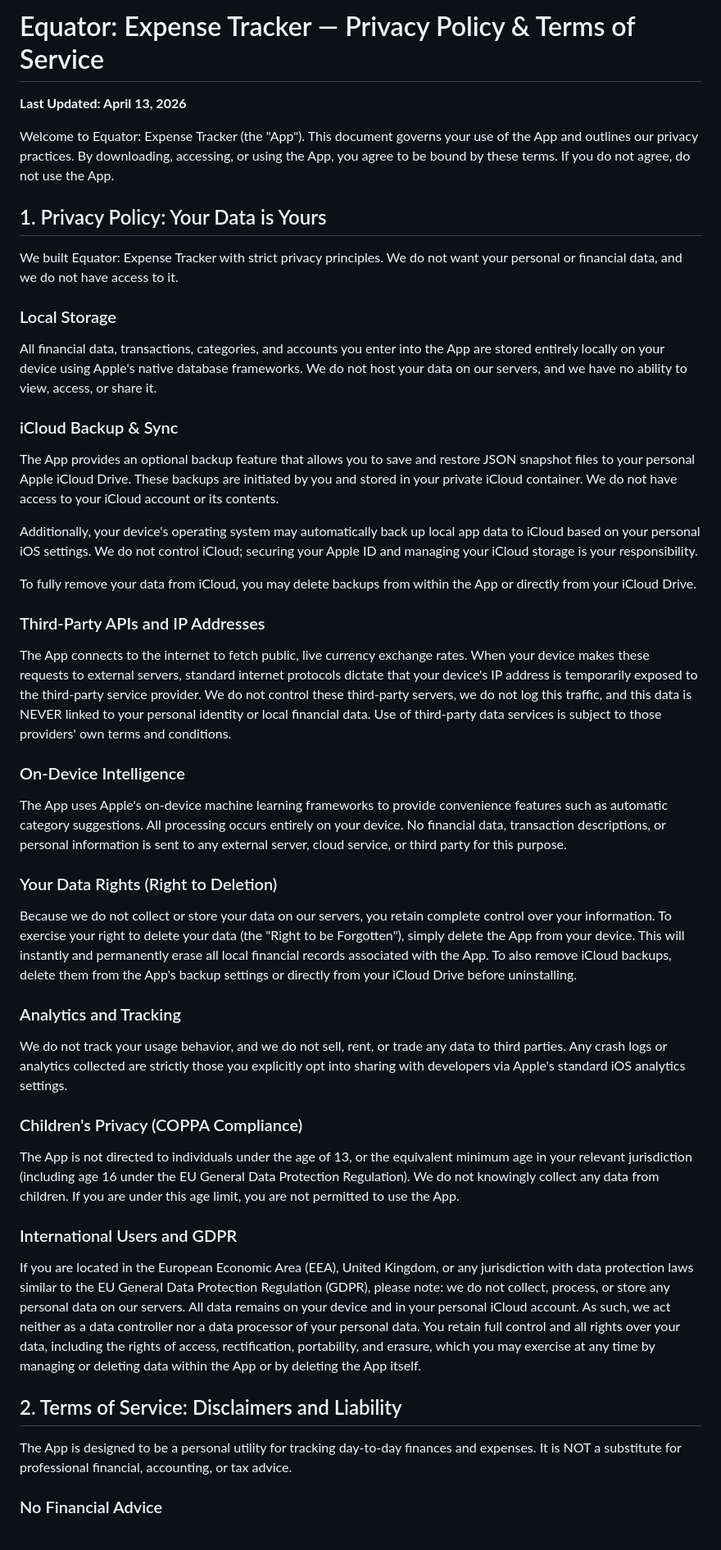
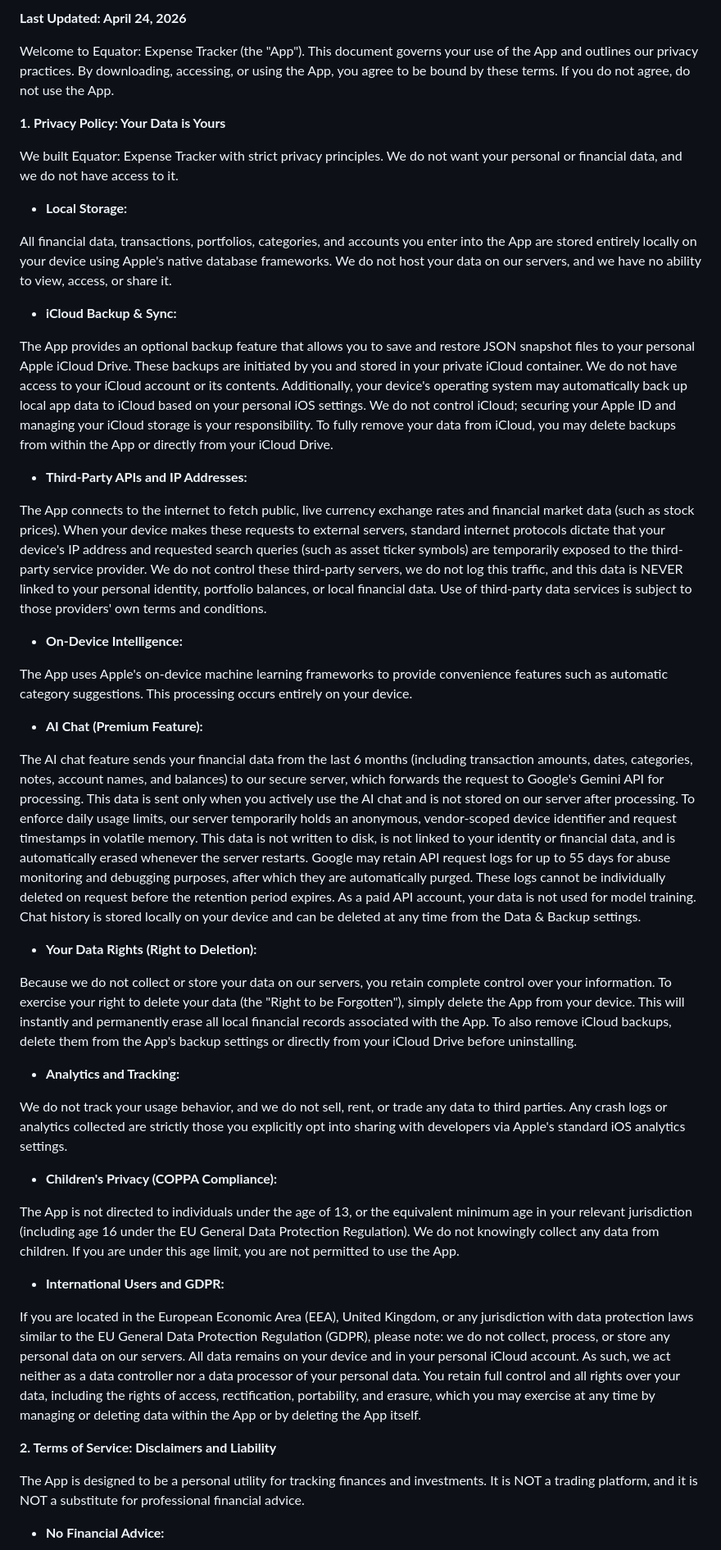
Before and after one commit to LTTL97/equator-support, a Markdown page: privacy-policy.md, the part around one of its changes. Shown at 82% size. Rendered like a GitHub page.

```diff
--- a/privacy-policy.md
+++ b/privacy-policy.md
@@ -1,52 +1,50 @@
-# Equator: Expense Tracker — Privacy Policy & Terms of Service
-
-**Last Updated: April 13, 2026**
+**Last Updated: April 24, 2026**
 
 Welcome to Equator: Expense Tracker (the "App"). This document governs your use of the App and outlines our privacy practices. By downloading, accessing, or using the App, you agree to be bound by these terms. If you do not agree, do not use the App.
 
-## 1. Privacy Policy: Your Data is Yours
+**1. Privacy Policy: Your Data is Yours**
 
 We built Equator: Expense Tracker with strict privacy principles. We do not want your personal or financial data, and we do not have access to it.
 
-### Local Storage
+* **Local Storage:**
 
-All financial data, transactions, categories, and accounts you enter into the App are stored entirely locally on your device using Apple's native database frameworks. We do not host your data on our servers, and we have no ability to view, access, or share it.
+All financial data, transactions, portfolios, categories, and accounts you enter into the App are stored entirely locally on your device using Apple's native database frameworks. We do not host your data on our servers, and we have no ability to view, access, or share it.
 
-### iCloud Backup & Sync
+* **iCloud Backup & Sync:**
 
-The App provides an optional backup feature that allows you to save and restore JSON snapshot files to your personal Apple iCloud Drive. These backups are initiated by you and stored in your private iCloud container. We do not have access to your iCloud account or its contents.
+The App provides an optional backup feature that allows you to save and restore JSON snapshot files to your personal Apple iCloud Drive. These backups are initiated by you and stored in your private iCloud container. We do not have access to your iCloud account or its contents. Additionally, your device's operating system may automatically back up local app data to iCloud based on your personal iOS settings. We do not control iCloud; securing your Apple ID and managing your iCloud storage is your responsibility. To fully remove your data from iCloud, you may delete backups from within the App or directly from your iCloud Drive.
 
-Additionally, your device's operating system may automatically back up local app data to iCloud based on your personal iOS settings. We do not control iCloud; securing your Apple ID and managing your iCloud storage is your responsibility.
+* **Third-Party APIs and IP Addresses:**
 
-To fully remove your data from iCloud, you may delete backups from within the App or directly from your iCloud Drive.
+The App connects to the internet to fetch public, live currency exchange rates and financial market data (such as stock prices). When your device makes these requests to external servers, standard internet protocols dictate that your device's IP address and requested search queries (such as asset ticker symbols) are temporarily exposed to the third-party service provider. We do not control these third-party servers, we do not log this traffic, and this data is NEVER linked to your personal identity, portfolio balances, or local financial data. Use of third-party data services is subject to those providers' own terms and conditions.
 
-### Third-Party APIs and IP Addresses
+* **On-Device Intelligence:**
 
-The App connects to the internet to fetch public, live currency exchange rates. When your device makes these requests to external servers, standard internet protocols dictate that your device's IP address is temporarily exposed to the third-party service provider. We do not control these third-party servers, we do not log this traffic, and this data is NEVER linked to your personal identity or local financial data. Use of third-party data services is subject to those providers' own terms and conditions.
+The App uses Apple's on-device machine learning frameworks to provide convenience features such as automatic category suggestions. This processing occurs entirely on your device.
 
-### On-Device Intelligence
+* **AI Chat (Premium Feature):**
 
-The App uses Apple's on-device machine learning frameworks to provide convenience features such as automatic category suggestions. All processing occurs entirely on your device. No financial data, transaction descriptions, or personal information is sent to any external server, cloud service, or third party for this purpose.
+The AI chat feature sends your financial data from the last 6 months (including transaction amounts, dates, categories, notes, account names, and balances) to our secure server, which forwards the request to Google's Gemini API for processing. This data is sent only when you actively use the AI chat and is not stored on our server after processing. To enforce daily usage limits, our server temporarily holds an anonymous, vendor-scoped device identifier and request timestamps in volatile memory. This data is not written to disk, is not linked to your identity or financial data, and is automatically erased whenever the server restarts. Google may retain API request logs for up to 55 days for abuse monitoring and debugging purposes, after which they are automatically purged. These logs cannot be individually deleted on request before the retention period expires. As a paid API account, your data is not used for model training. Chat history is stored locally on your device and can be deleted at any time from the Data & Backup settings.
 
-### Your Data Rights (Right to Deletion)
+* **Your Data Rights (Right to Deletion):**
 
 Because we do not collect or store your data on our servers, you retain complete control over your information. To exercise your right to delete your data (the "Right to be Forgotten"), simply delete the App from your device. This will instantly and permanently erase all local financial records associated with the App. To also remove iCloud backups, delete them from the App's backup settings or directly from your iCloud Drive before uninstalling.
 
-### Analytics and Tracking
+* **Analytics and Tracking:**
 
 We do not track your usage behavior, and we do not sell, rent, or trade any data to third parties. Any crash logs or analytics collected are strictly those you explicitly opt into sharing with developers via Apple's standard iOS analytics settings.
 
-### Children's Privacy (COPPA Compliance)
+* **Children's Privacy (COPPA Compliance):**
 
 The App is not directed to individuals under the age of 13, or the equivalent minimum age in your relevant jurisdiction (including age 16 under the EU General Data Protection Regulation). We do not knowingly collect any data from children. If you are under this age limit, you are not permitted to use the App.
 
-### International Users and GDPR
+* **International Users and GDPR:**
 
 If you are located in the European Economic Area (EEA), United Kingdom, or any jurisdiction with data protection laws similar to the EU General Data Protection Regulation (GDPR), please note: we do not collect, process, or store any personal data on our servers. All data remains on your device and in your personal iCloud account. As such, we act neither as a data controller nor a data processor of your personal data. You retain full control and all rights over your data, including the rights of access, rectification, portability, and erasure, which you may exercise at any time by managing or deleting data within the App or by deleting the App itself.
 
-## 2. Terms of Service: Disclaimers and Liability
+**2. Terms of Service: Disclaimers and Liability**
 
-The App is designed to be a personal utility for tracking day-to-day finances and expenses. It is NOT a substitute for professional financial, accounting, or tax advice.
+The App is designed to be a personal utility for tracking finances and investments. It is NOT a trading platform, and it is NOT a substitute for professional financial advice.
 
-### No Financial Advice
+* **No Financial Advice:**
 
```
Also changed, not shown: other parts of privacy-policy.md (+24 -20 lines).
